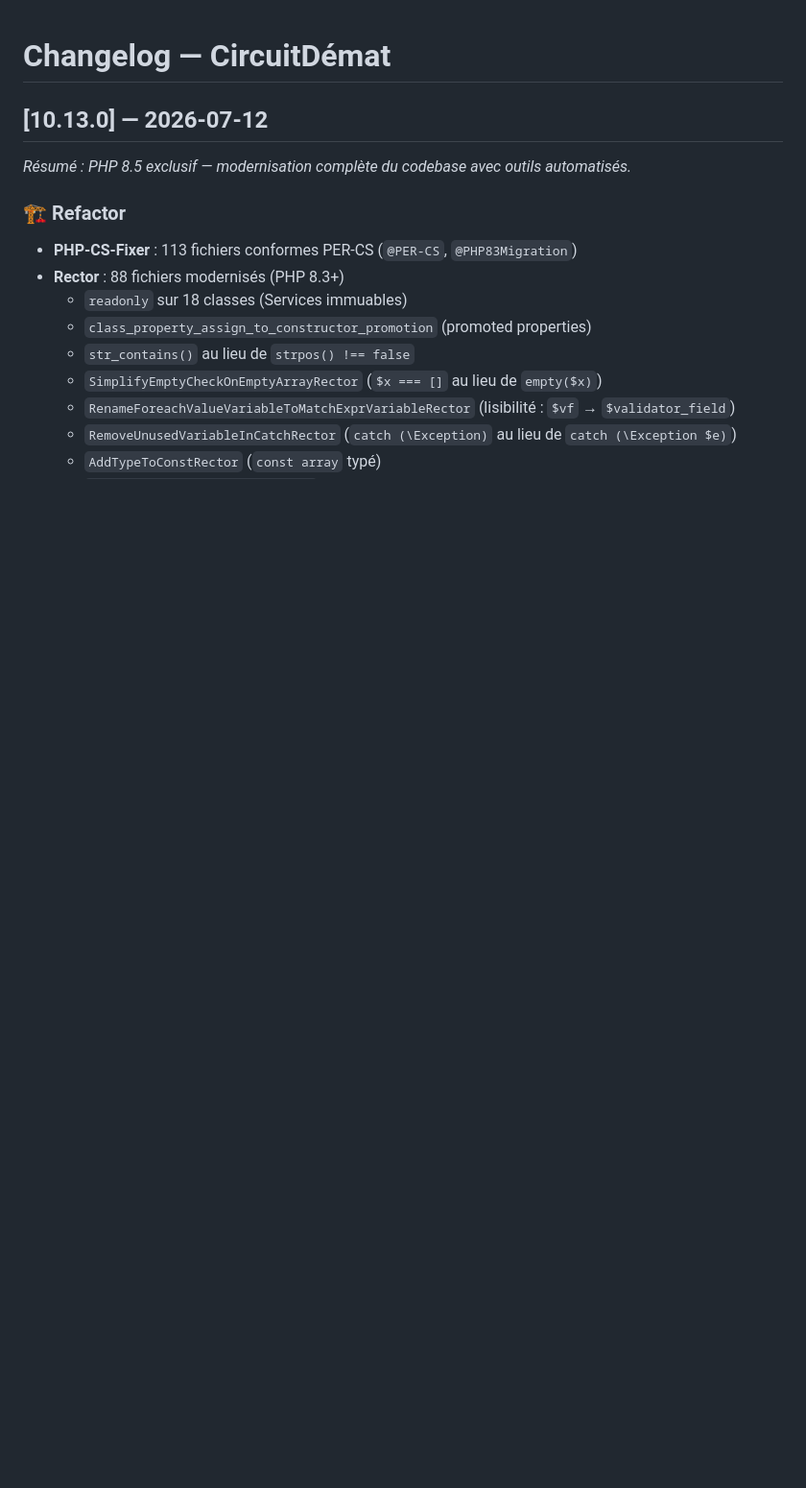
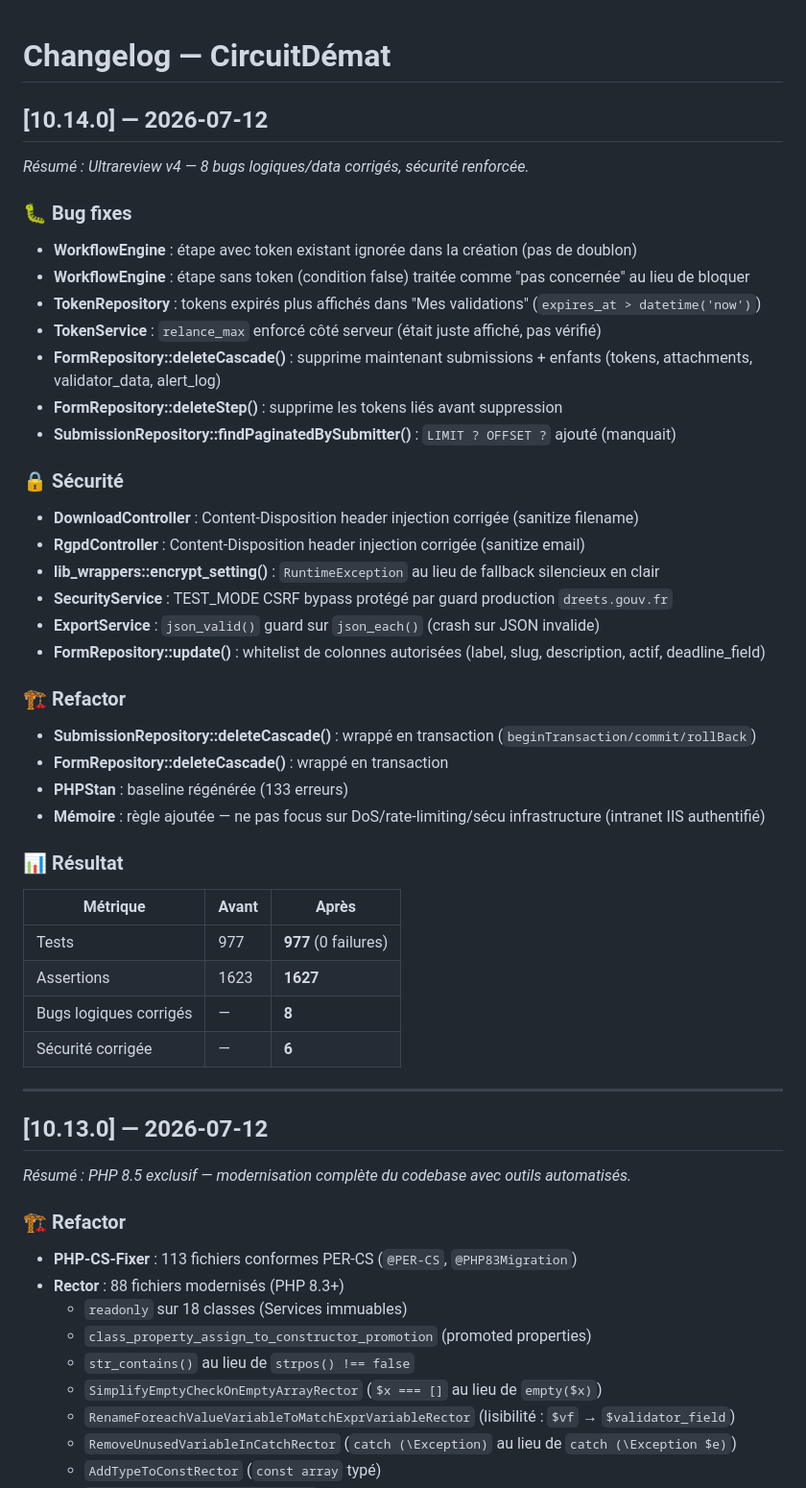
Before and after one commit to olivier-noblanc/formulaire-dematerialise, a Markdown page: CHANGELOG.md, the part around the change. Shown at 96% size. Rendered like a GitHub page; blank space fills up the shorter version.

Commit message:
docs: changelog v10.14.0 — ultrareview v4

```diff
--- a/CHANGELOG.md
+++ b/CHANGELOG.md
@@ -1,4 +1,44 @@
 # Changelog — CircuitDémat
+
+## [10.14.0] — 2026-07-12
+_Résumé : Ultrareview v4 — 8 bugs logiques/data corrigés, sécurité renforcée._
+
+### 🐛 Bug fixes
+
+- **WorkflowEngine** : étape avec token existant ignorée dans la création (pas de doublon)
+- **WorkflowEngine** : étape sans token (condition false) traitée comme "pas concernée" au lieu de bloquer
+- **TokenRepository** : tokens expirés plus affichés dans "Mes validations" (`expires_at > datetime('now')`)
+- **TokenService** : `relance_max` enforcé côté serveur (était juste affiché, pas vérifié)
+- **FormRepository::deleteCascade()** : supprime maintenant submissions + enfants (tokens, attachments, validator_data, alert_log)
+- **FormRepository::deleteStep()** : supprime les tokens liés avant suppression
+- **SubmissionRepository::findPaginatedBySubmitter()** : `LIMIT ? OFFSET ?` ajouté (manquait)
+
+### 🔒 Sécurité
+
+- **DownloadController** : Content-Disposition header injection corrigée (sanitize filename)
+- **RgpdController** : Content-Disposition header injection corrigée (sanitize email)
+- **lib_wrappers::encrypt_setting()** : `RuntimeException` au lieu de fallback silencieux en clair
+- **SecurityService** : TEST_MODE CSRF bypass protégé par guard production `dreets.gouv.fr`
+- **ExportService** : `json_valid()` guard sur `json_each()` (crash sur JSON invalide)
+- **FormRepository::update()** : whitelist de colonnes autorisées (label, slug, description, actif, deadline_field)
+
+### 🏗 Refactor
+
+- **SubmissionRepository::deleteCascade()** : wrappé en transaction (`beginTransaction/commit/rollBack`)
+- **FormRepository::deleteCascade()** : wrappé en transaction
+- **PHPStan** : baseline régénérée (133 erreurs)
+- **Mémoire** : règle ajoutée — ne pas focus sur DoS/rate-limiting/sécu infrastructure (intranet IIS authentifié)
+
+### 📊 Résultat
+
+| Métrique | Avant | Après |
+|----------|-------|-------|
+| Tests | 977 | **977** (0 failures) |
+| Assertions | 1623 | **1627** |
+| Bugs logiques corrigés | — | **8** |
+| Sécurité corrigée | — | **6** |
+
+---
 
 ## [10.13.0] — 2026-07-12
 _Résumé : PHP 8.5 exclusif — modernisation complète du codebase avec outils automatisés._
```
